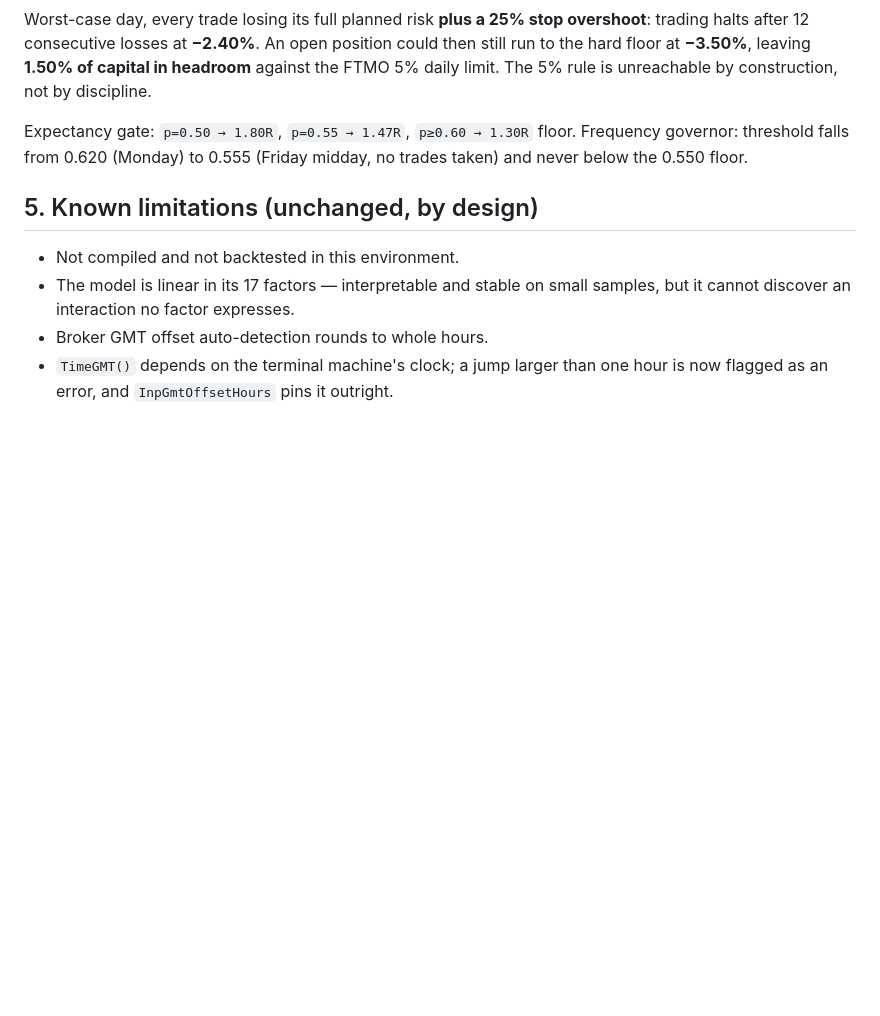
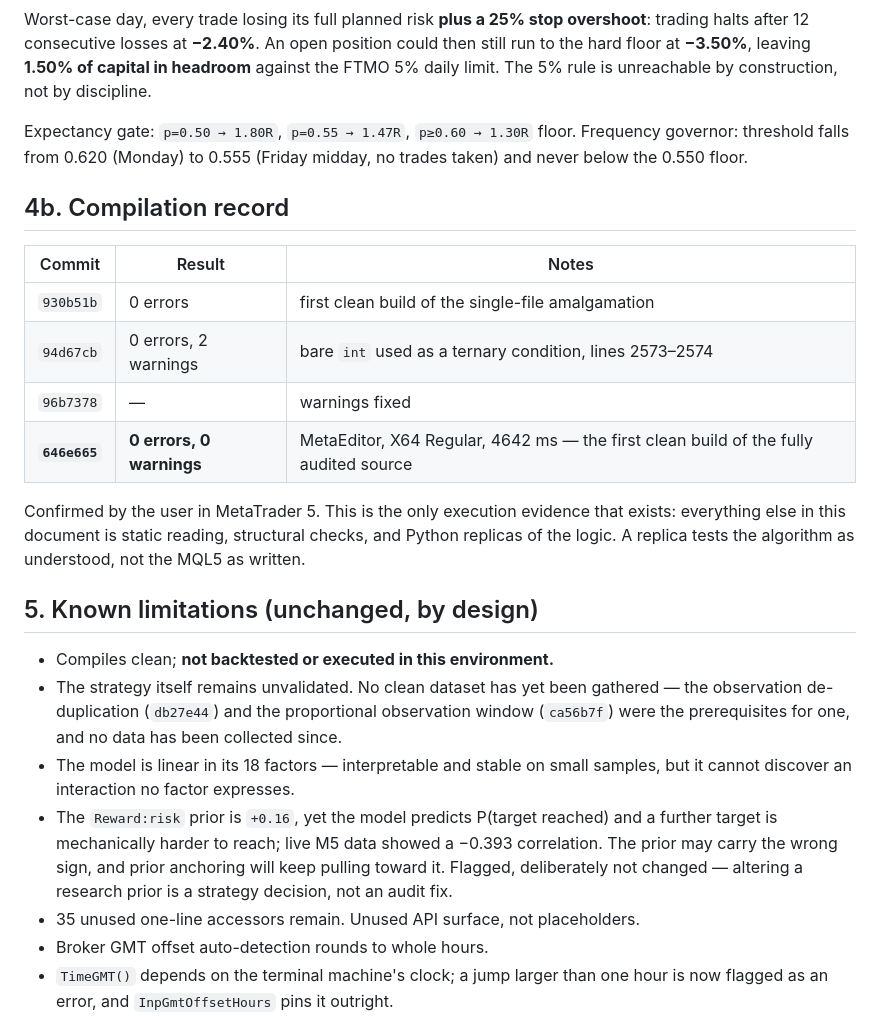
Before and after one commit to basie8/ai-job-hunt-privacy, a Markdown page: docs/AUDIT.md, the part around the change. Drawn GitHub-style; blank space fills up the shorter version.

Commit message:
Record the first clean build of the fully audited source
646e665 compiles with 0 errors and 0 warnings in MetaEditor. Worth
recording precisely, because it is the only execution evidence this
project has: everything else in the audit document is static reading,
structural balance checks, and Python replicas of the logic - and a
replica tests the algorithm as understood, not the MQL5 as written.

Also brings the limitations section up to date. It still said "not
compiled", the model is now linear in 18 factors rather than 17, and two
things belong there that were not previously written down: that the
strategy remains unvalidated because no clean dataset has been gathered
since the de-duplication and observation-window fixes, and that the
Reward:risk prior may carry the wrong sign - it is +0.16 while the model
predicts P(target reached), which a further target makes mechanically
less likely, and the live M5 file showed a -0.393 correlation. Flagged
rather than changed: altering a research prior is a strategy decision,
not an audit fix.

Co-Authored-By: Claude Opus 5 <noreply@anthropic.com>
Claude-Session: https://claude.ai/code/session_01WCHNAv8omKxNJ8VRTZEvkU

```diff
--- a/docs/AUDIT.md
+++ b/docs/AUDIT.md
@@ -212,11 +212,35 @@ Expectancy gate: `p=0.50 → 1.80R`, `p=0.55 → 1.47R`, `p≥0.60 → 1.30R` fl
 Frequency governor: threshold falls from 0.620 (Monday) to 0.555 (Friday midday,
 no trades taken) and never below the 0.550 floor.
 
+## 4b. Compilation record
+
+| Commit | Result | Notes |
+|---|---|---|
+| `930b51b` | 0 errors | first clean build of the single-file amalgamation |
+| `94d67cb` | 0 errors, 2 warnings | bare `int` used as a ternary condition, lines 2573–2574 |
+| `96b7378` | — | warnings fixed |
+| **`646e665`** | **0 errors, 0 warnings** | MetaEditor, X64 Regular, 4642 ms — the first clean build of the fully audited source |
+
+Confirmed by the user in MetaTrader 5. This is the only execution evidence
+that exists: everything else in this document is static reading, structural
+checks, and Python replicas of the logic. A replica tests the algorithm as
+understood, not the MQL5 as written.
+
 ## 5. Known limitations (unchanged, by design)
 
-- Not compiled and not backtested in this environment.
-- The model is linear in its 17 factors — interpretable and stable on small
+- Compiles clean; **not backtested or executed in this environment.**
+- The strategy itself remains unvalidated. No clean dataset has yet been
+  gathered — the observation de-duplication (`db27e44`) and the proportional
+  observation window (`ca56b7f`) were the prerequisites for one, and no data
+  has been collected since.
+- The model is linear in its 18 factors — interpretable and stable on small
   samples, but it cannot discover an interaction no factor expresses.
+- The `Reward:risk` prior is `+0.16`, yet the model predicts P(target reached)
+  and a further target is mechanically harder to reach; live M5 data showed a
+  −0.393 correlation. The prior may carry the wrong sign, and prior anchoring
+  will keep pulling toward it. Flagged, deliberately not changed — altering a
+  research prior is a strategy decision, not an audit fix.
+- 35 unused one-line accessors remain. Unused API surface, not placeholders.
 - Broker GMT offset auto-detection rounds to whole hours.
 - `TimeGMT()` depends on the terminal machine's clock; a jump larger than one
   hour is now flagged as an error, and `InpGmtOffsetHours` pins it outright.
```
